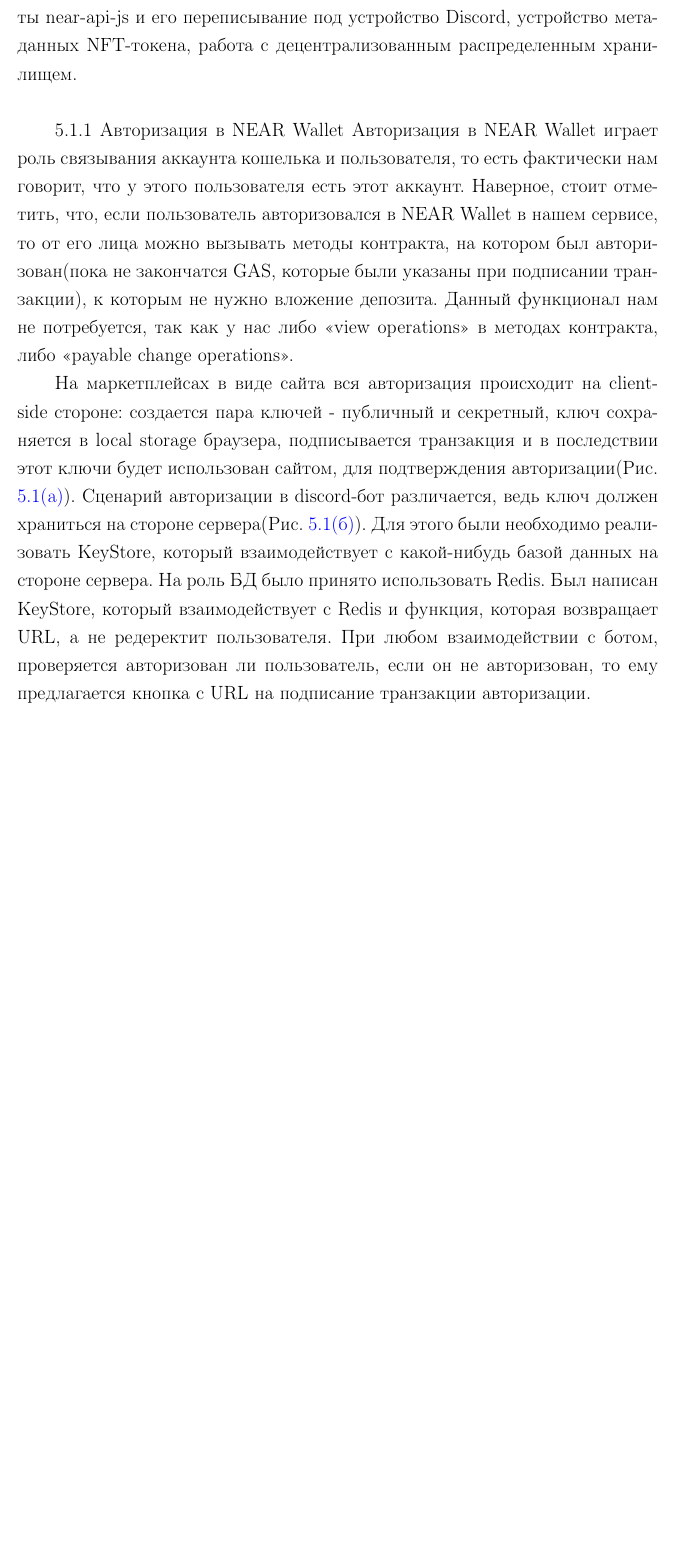
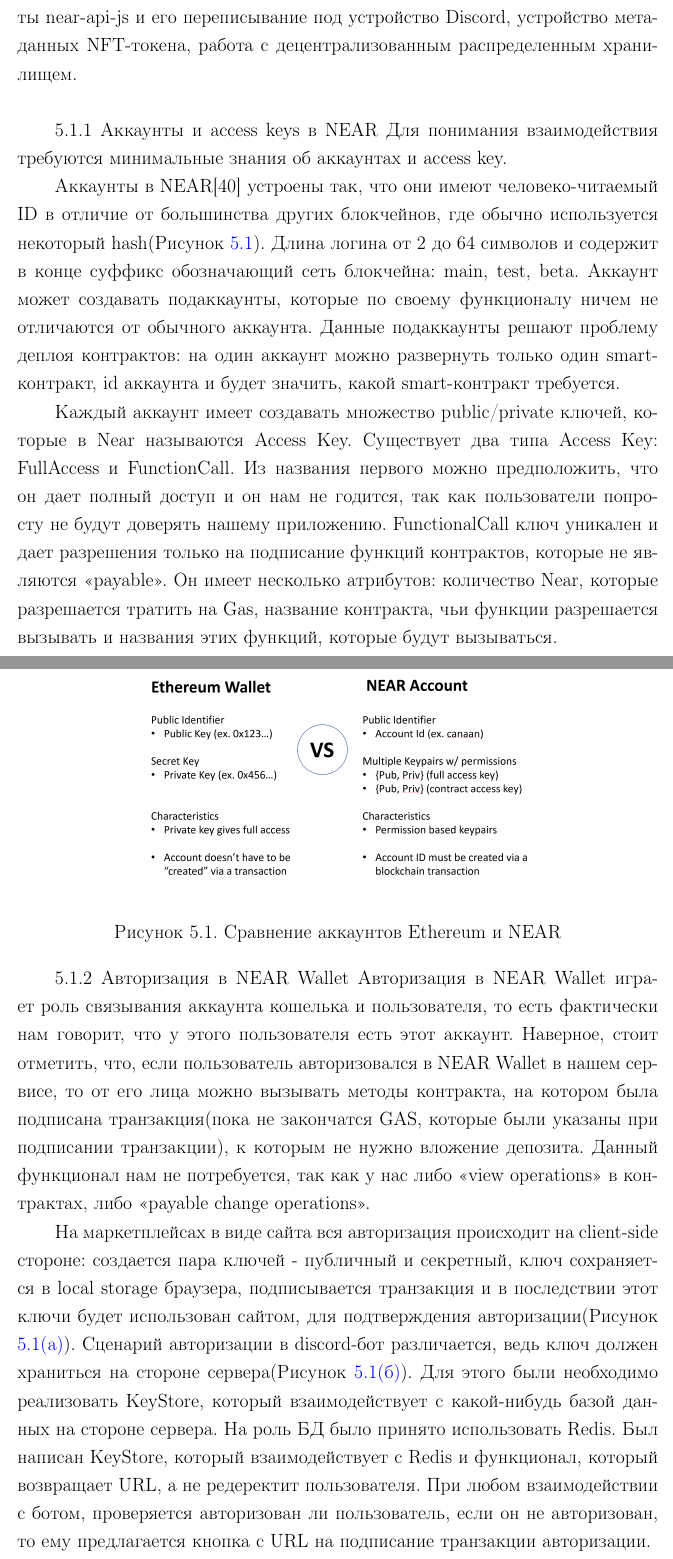
Before and after one commit to Ch0p1k3/report-3-course, a LaTeX document (lab.tex, which reads text/main.tex): part of page 28 of 33 before the commit and two parts of pages 28 and 29 of 34 after it, the two joined at a grey line, cut so that both start at the same text, the shorter picture padded with empty space. Compiled offline with pdfLaTeX; a LaTeX package or settings file that is missing is left out.

Commit message:
update report

```diff
--- a/text/main.tex
+++ b/text/main.tex
@@ -793,8 +785,22 @@
 
 В данной главе описано ядровое устройство discord-бота: описание работы near-api-js и его переписывание под устройство Discord, устройство метаданных NFT-токена, работа с децентрализованным распределенным хранилищем.
 
+\paragraph{Аккаунты и access keys в NEAR}
+Для понимания взаимодействия требуются минимальные знания об аккаунтах и access key.
+
+Аккаунты в NEAR\cite{nearaccounts} устроены так, что они имеют человеко-читаемый ID в отличие от большинства других блокчейнов, где обычно используется некоторый hash(Рисунок \hyperref[fig.eth_near_cmp]{\color{blue} 5.1}). Длина логина от 2 до 64 символов и содержит в конце суффикс обозначающий сеть блокчейна: main, test, beta. Аккаунт может создавать подаккаунты, которые по своему функционалу ничем не отличаются от обычного аккаунта. Данные подаккаунты решают проблему деплоя контрактов: на один аккаунт можно развернуть только один smart-контракт, id аккаунта и будет значить, какой smart-контракт требуется.
+
+Каждый аккаунт имеет создавать множество public/private ключей, которые в Near называются Access Key. Существует два типа Access Key: FullAccess и FunctionCall. Из названия первого можно предположить, что он дает полный доступ и он нам не годится, так как пользователи попросту не будут доверять нашему приложению. FunctionalCall ключ уникален и дает разрешения только на подписание функций контрактов, которые не являются <<payable>>. Он имеет несколько атрибутов: количество Near, которые разрешается тратить на Gas, название контракта, чьи функции разрешается вызывать и названия этих функций, которые будут вызываться.
+
+\begin{figure}[H]
+    \centering
+    \label{fig.eth_near_cmp}
+    \includegraphics[height=60mm]{fig/eth_near_cmp.png}
+    \caption{Сравнение аккаунтов Ethereum и NEAR}
+\end{figure}
+
 \paragraph{Авторизация в NEAR Wallet}
 
-Авторизация в NEAR Wallet играет роль связывания аккаунта кошелька и пользователя, то есть фактически нам говорит, что у этого пользователя есть этот аккаунт. Наверное, стоит отметить, что, если пользователь авторизовался в NEAR Wallet в нашем сервисе, то от его лица можно вызывать методы контракта, на котором был авторизован(пока не закончатся GAS, которые были указаны при подписании транзакции), к которым не нужно вложение депозита. Данный функционал нам не потребуется, так как у нас либо <<view operations>> в методах контракта, либо <<payable change operations>>.
+Авторизация в NEAR Wallet играет роль связывания аккаунта кошелька и пользователя, то есть фактически нам говорит, что у этого пользователя есть этот аккаунт. Наверное, стоит отметить, что, если пользователь авторизовался в NEAR Wallet в нашем сервисе, то от его лица можно вызывать методы контракта, на котором была подписана транзакция(пока не закончатся GAS, которые были указаны при подписании транзакции), к которым не нужно вложение депозита. Данный функционал нам не потребуется, так как у нас либо <<view operations>> в контрактах, либо <<payable change operations>>.
 
-На маркетплейсах в виде сайта вся авторизация происходит на client-side стороне: создается пара ключей - публичный и секретный, ключ сохраняется в local storage браузера, подписывается транзакция и в последствии этот ключи будет использован сайтом, для подтверждения авторизации(Рис. \hyperref[fig.nearauth.a]{\color{blue} 5.1(а)}). Сценарий авторизации в discord-бот различается, ведь ключ должен храниться на стороне сервера(Рис. \hyperref[fig.nearauth.b]{\color{blue} 5.1(б)}). Для этого были необходимо реализовать KeyStore, который взаимодействует с какой-нибудь базой данных на стороне сервера. На роль БД было принято использовать Redis. Был написан KeyStore, который взаимодействует с Redis и функция, которая возвращает URL, а не редеректит пользователя. При любом взаимодействии с ботом, проверяется авторизован ли пользователь, если он не авторизован, то ему предлагается кнопка с URL на подписание транзакции авторизации.
+На маркетплейсах в виде сайта вся авторизация происходит на client-side стороне: создается пара ключей - публичный и секретный, ключ сохраняется в local storage браузера, подписывается транзакция и в последствии этот ключи будет использован сайтом, для подтверждения авторизации(Рисунок \hyperref[fig.nearauth.a]{\color{blue} 5.1(а)}). Сценарий авторизации в discord-бот различается, ведь ключ должен храниться на стороне сервера(Рисунок \hyperref[fig.nearauth.b]{\color{blue} 5.1(б)}). Для этого были необходимо реализовать KeyStore, который взаимодействует с какой-нибудь базой данных на стороне сервера. На роль БД было принято использовать Redis. Был написан KeyStore, который взаимодействует с Redis и функционал, который возвращает URL, а не редеректит пользователя. При любом взаимодействии с ботом, проверяется авторизован ли пользователь, если он не авторизован, то ему предлагается кнопка с URL на подписание транзакции авторизации.
@@ -801,3 +819,4 @@
+\end{figure}
 
 \begin{definition}
     Storage - интерфейс веб API, который позволяет добавлять, изменять, удалять элементы данных, которые представляются в виде ключа и значения\cite{webapistorage}. В веб API есть два объекта, которые используют интерфейс storage: session storage, local storage\cite{webapilocalstorage}. Session storage хранит данные до закрытия браузера, когда как данные в local storage не имеют ограничения по времени и могу быть удалены только намерено.
```
Also changed, not shown: text/papers.bib (+7 -1 lines), lab.bbl, lab.pdf, text/main.tex (35 more changed lines), 9 other files.
